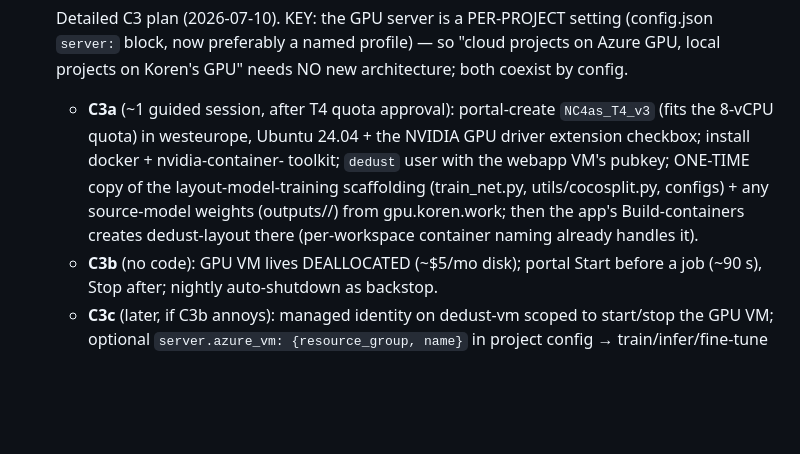
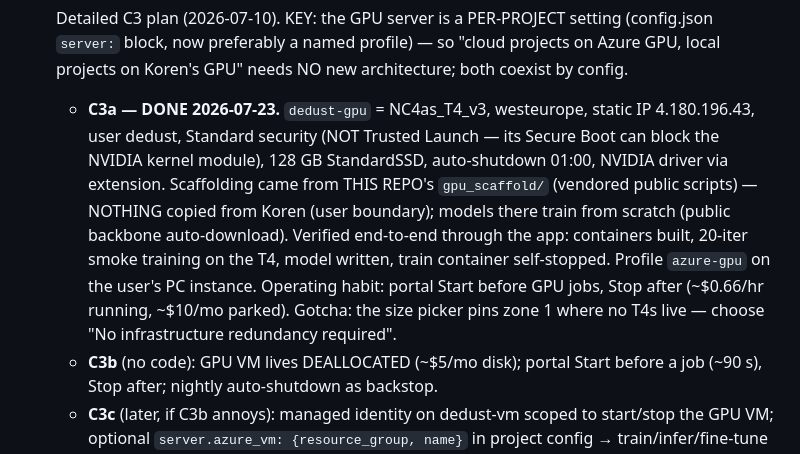
Before and after one commit to attilagaspar/econai-dedust, a Markdown page: knowledge_base/08_remote_and_collaboration.md, the part around the change. Drawn GitHub-style; blank space fills up the shorter version.

Commit message:
Knowledge base: C3a done - dedust-gpu live, repo-only scaffold, smoke-verified
Co-Authored-By: Claude Opus 4.8 (1M context) <noreply@anthropic.com>

```diff
--- a/knowledge_base/08_remote_and_collaboration.md
+++ b/knowledge_base/08_remote_and_collaboration.md
@@ -164,14 +164,18 @@ Linux VM, NOT App Service / Container Apps.
   (config.json `server:` block, now preferably a named profile) — so "cloud
   projects on Azure GPU, local projects on Koren's GPU" needs NO new
   architecture; both coexist by config.
-  - **C3a** (~1 guided session, after T4 quota approval): portal-create
-    `NC4as_T4_v3` (fits the 8-vCPU quota) in westeurope, Ubuntu 24.04 + the
-    NVIDIA GPU driver extension checkbox; install docker + nvidia-container-
-    toolkit; `dedust` user with the webapp VM's pubkey; ONE-TIME copy of the
-    layout-model-training scaffolding (train_net.py, utils/cocosplit.py,
-    configs) + any source-model weights (outputs/<proj>/) from gpu.koren.work;
-    then the app's Build-containers creates dedust-layout there (per-workspace
-    container naming already handles it).
+  - **C3a — DONE 2026-07-23.** `dedust-gpu` = NC4as_T4_v3, westeurope, static
+    IP 4.180.196.43, user dedust, Standard security (NOT Trusted Launch — its
+    Secure Boot can block the NVIDIA kernel module), 128 GB StandardSSD,
+    auto-shutdown 01:00, NVIDIA driver via extension. Scaffolding came from
+    THIS REPO's `gpu_scaffold/` (vendored public scripts) — NOTHING copied
+    from Koren (user boundary); models there train from scratch (public
+    backbone auto-download). Verified end-to-end through the app: containers
+    built, 20-iter smoke training on the T4, model written, train container
+    self-stopped. Profile `azure-gpu` on the user's PC instance. Operating
+    habit: portal Start before GPU jobs, Stop after (~$0.66/hr running,
+    ~$10/mo parked). Gotcha: the size picker pins zone 1 where no T4s live —
+    choose "No infrastructure redundancy required".
   - **C3b** (no code): GPU VM lives DEALLOCATED (~$5/mo disk); portal Start
     before a job (~90 s), Stop after; nightly auto-shutdown as backstop.
   - **C3c** (later, if C3b annoys): managed identity on dedust-vm scoped to
```
